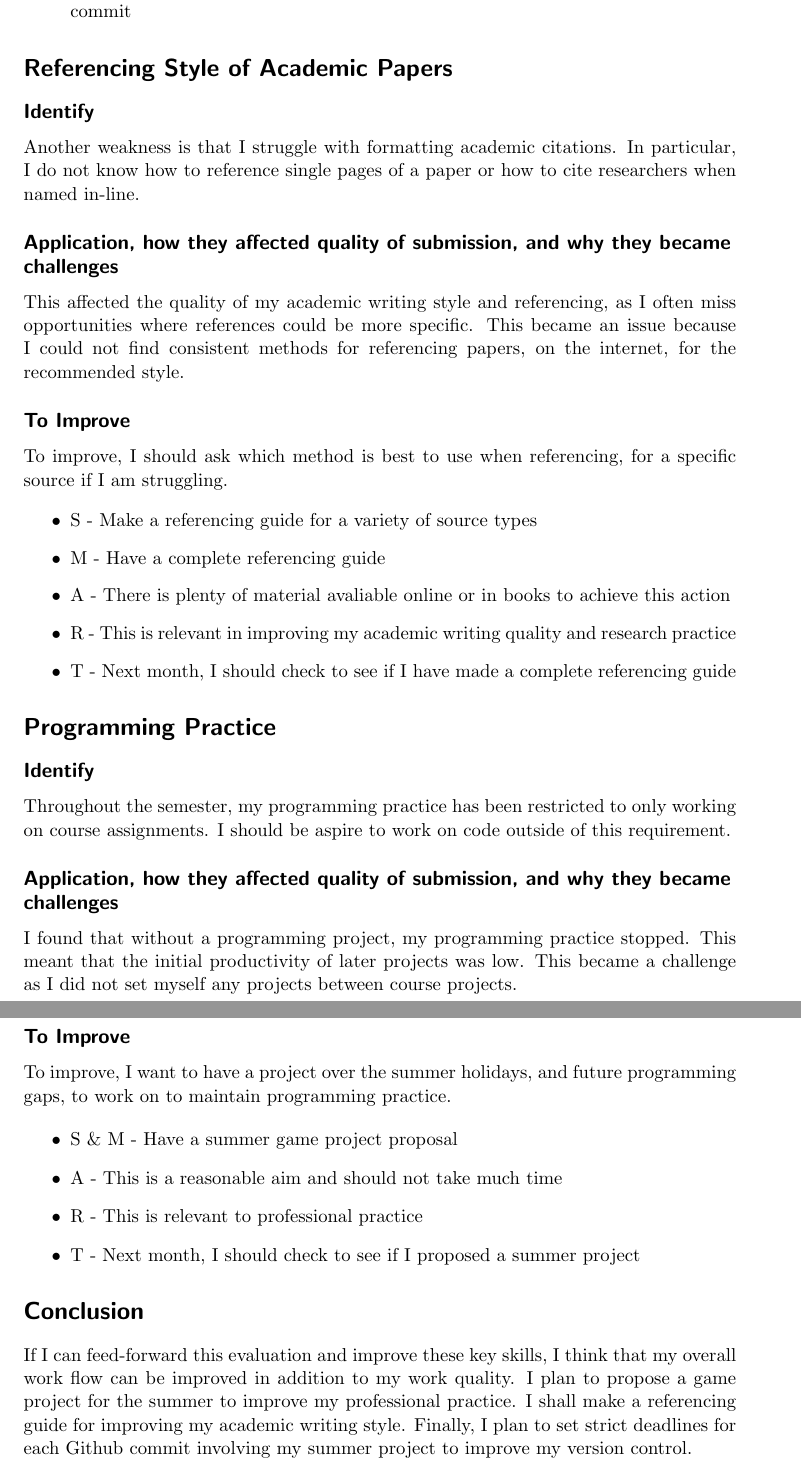
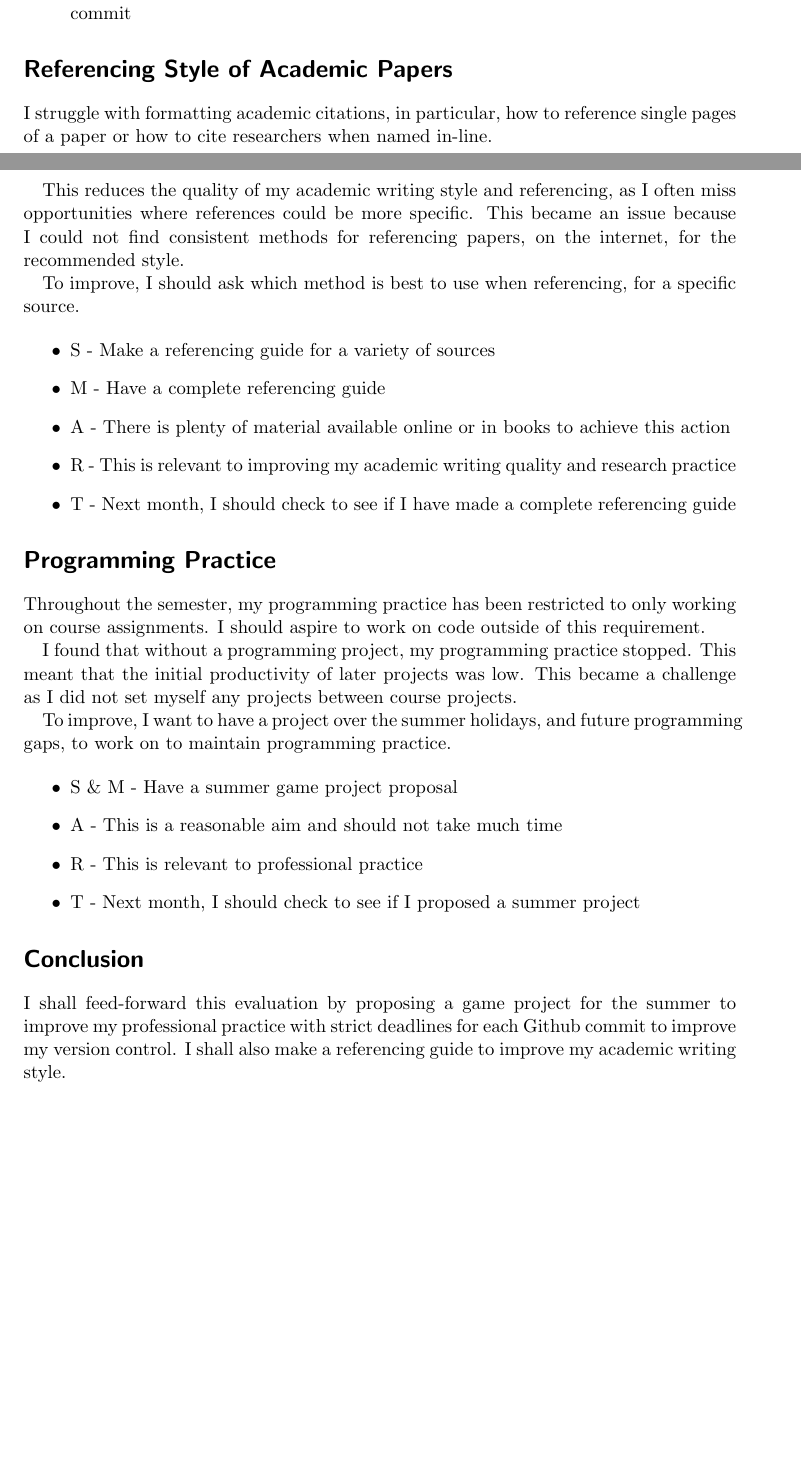
Before and after one commit to sw180283/comp110-evaluation, a LaTeX document (Semester_2_Draft_Essay.tex): two parts of pages 2 and 3 of 3 before the commit and two parts of pages 1 and 2 of 2 after it, joined at a grey line, cut so that both start at the same text, the shorter picture padded with empty space. Compiled offline with pdfLaTeX.

Commit message:
Final semester 2 essay

```diff
--- a/Semester_2_Draft_Essay.tex
+++ b/Semester_2_Draft_Essay.tex
@@ -34,31 +31,25 @@ To improve, I should time-table regular deadlines for commits and schedule my pr
  \end{itemize}
 
 \section*{Referencing Style of Academic Papers}
-\subsection*{Identify}
-Another weakness is that I struggle with formatting academic citations. In particular, I do not know how to reference single pages of a paper or how to cite researchers when named in-line.
+I struggle with formatting academic citations, in particular, how to reference single pages of a paper or how to cite researchers when named in-line.
 
-\subsection*{Application, how they affected quality of submission, and why they became challenges}
-This affected the quality of my academic writing style and referencing, as I often miss opportunities where references could be more specific. This became an issue because I could not find consistent methods for referencing papers, on the internet, for the recommended style.
+This reduces the quality of my academic writing style and referencing, as I often miss opportunities where references could be more specific. This became an issue because I could not find consistent methods for referencing papers, on the internet, for the recommended style.
 
-\subsection*{To Improve}
-To improve, I should ask which method is best to use when referencing, for a specific source if I am struggling.
+To improve, I should ask which method is best to use when referencing, for a specific source.
 
  \begin{itemize}
-   \item  S - Make a referencing guide for a variety of source types
+   \item  S - Make a referencing guide for a variety of sources
 	\item M - Have a complete referencing guide
-	\item A - There is plenty of material avaliable online or in books to achieve this action
-	\item R - This is relevant in improving my academic writing quality and research practice
+	\item A - There is plenty of material available online or in books to achieve this action
+	\item R - This is relevant to improving my academic writing quality and research practice
 	\item T - Next month, I should check to see if I have made a complete referencing guide
  \end{itemize}
 
 \section*{Programming Practice}
-\subsection*{Identify}
-Throughout the semester, my programming practice has been restricted to only working on course assignments. I should be aspire to work on code outside of this requirement.
+Throughout the semester, my programming practice has been restricted to only working on course assignments. I should aspire to work on code outside of this requirement.
 
-\subsection*{Application, how they affected quality of submission, and why they became challenges}
 I found that without a programming project, my programming practice stopped. This meant that the initial productivity of later projects was low. This became a challenge as I did not set myself any projects between course projects.
 
-\subsection*{To Improve}
 To improve, I want to have a project over the summer holidays, and future programming gaps, to work on to maintain programming practice.
 
  \begin{itemize}
@@ -69,6 +60,6 @@ To improve, I want to have a project over the summer holidays, and future progra
  \end{itemize}
 
  \section*{Conclusion}
- If I can feed-forward this evaluation and improve these key skills, I think that my overall work flow can be improved in addition to my work quality. I plan to propose a game project for the summer to improve my professional practice. I shall make a referencing guide for improving my academic writing style. Finally, I plan to set strict deadlines for each Github commit involving my summer project to improve my version control.
+I shall feed-forward this evaluation by proposing a game project for the summer to improve my professional practice with strict deadlines for each Github commit to improve my version control. I shall also make a referencing guide to improve my academic writing style.
 
 \end{document}
```
Also changed, not shown: Semester_2_Draft_Essay.pdf, Semester_2_Draft_Essay.tex (9 more changed lines).
